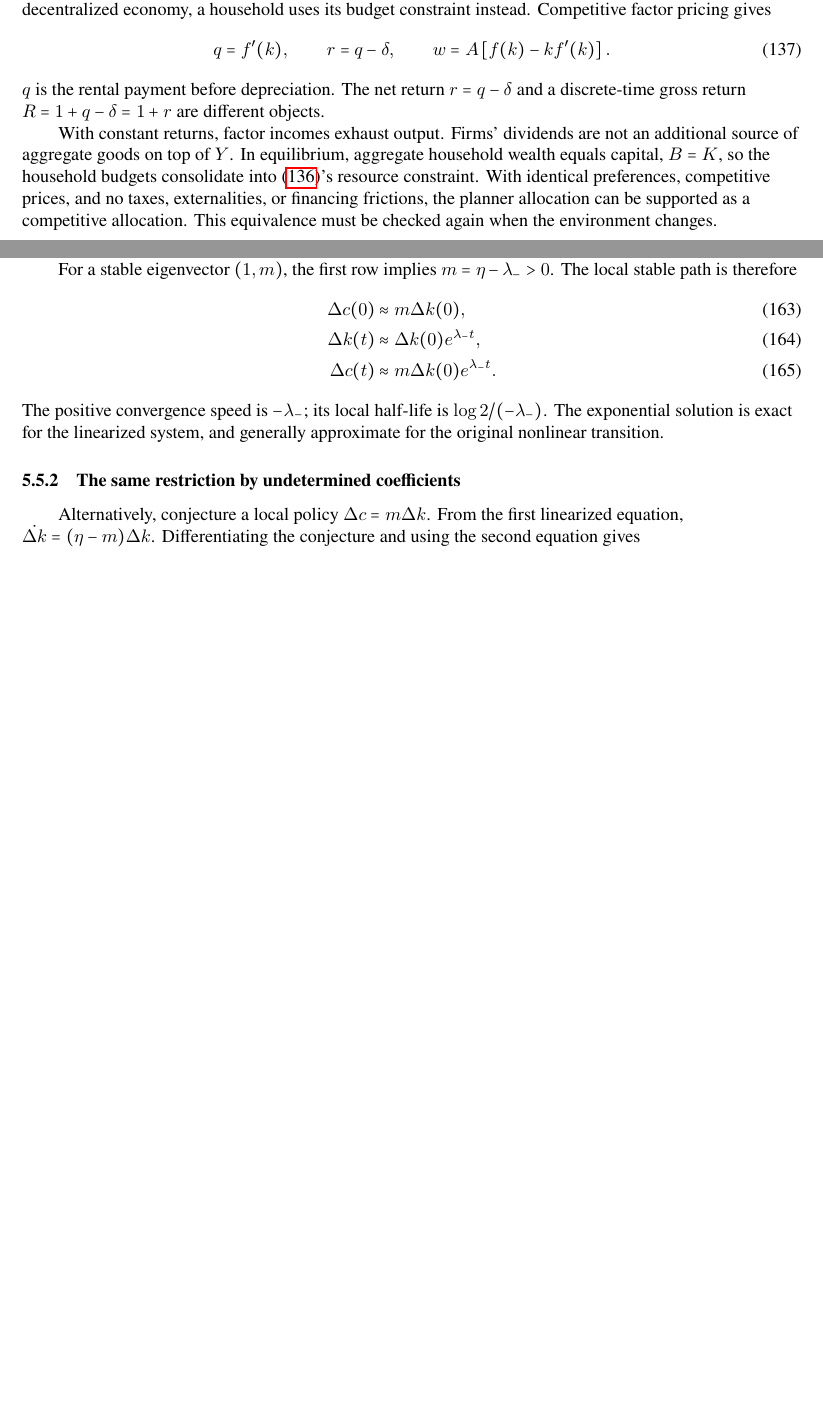
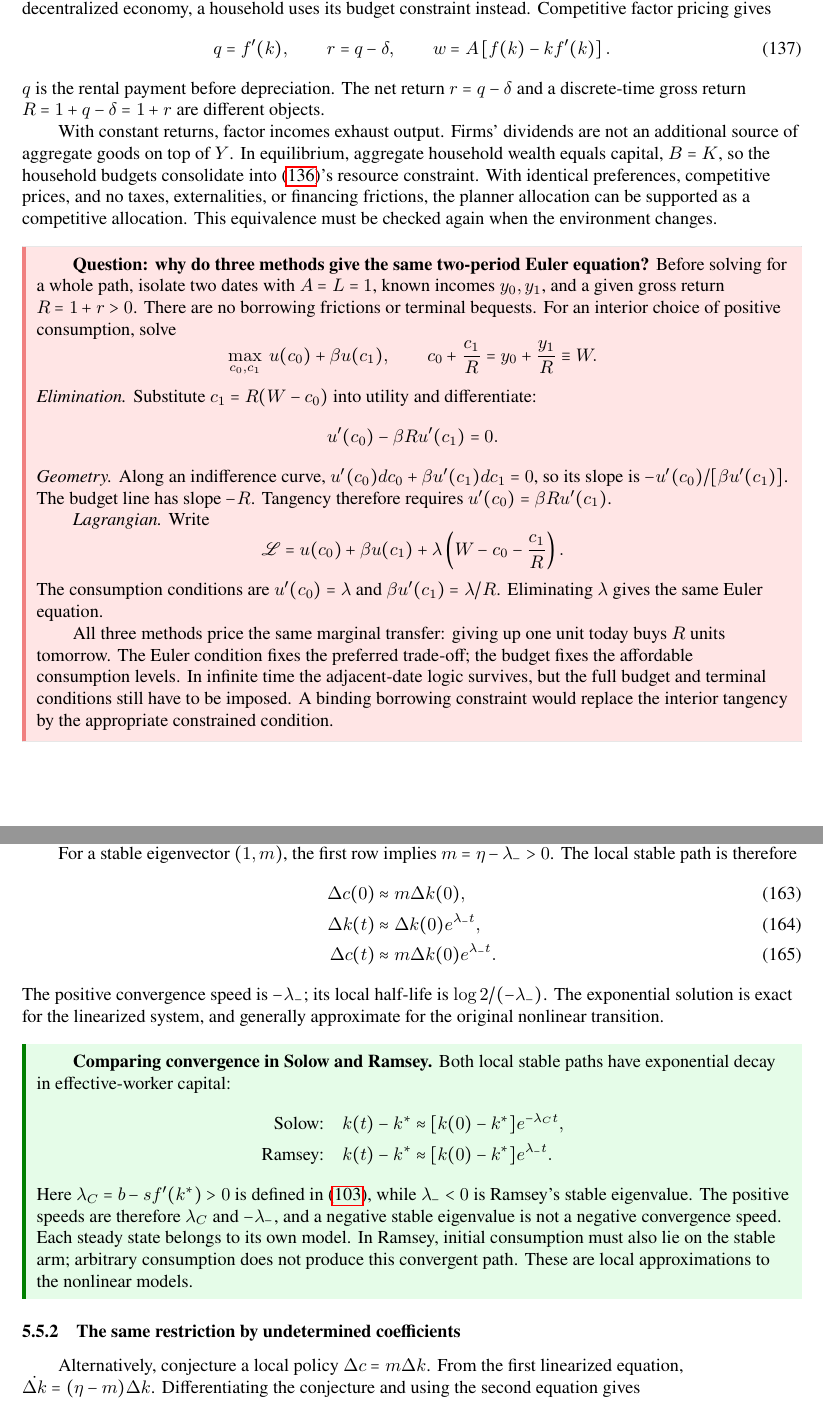
Before and after one commit to xolarvill/notes-on-economics, a LaTeX document (macro/macro.tex, which reads macro/chapters/ramsey.tex): two parts of pages 42 and 46 of 99 before the commit and two parts of pages 42 and 47 of 101 after it, joined at a grey line, cut so that both start at the same text, the shorter picture padded with empty space. Compiled offline with pdfLaTeX.

Commit message:
docs(macro): restore selected teaching callouts in Solow and Ramsey

```diff
--- a/macro/chapters/ramsey.tex
+++ b/macro/chapters/ramsey.tex
@@ -277,6 +280,40 @@ consolidate into \eqref{eq:ramsey-planner}'s resource constraint. With identical
 preferences, competitive prices, and no taxes, externalities, or financing
 frictions, the planner allocation can be supported as a competitive allocation.
 This equivalence must be checked again when the environment changes.
+
+\begin{redblock}
+\textbf{Question: why do three methods give the same two-period Euler equation?}
+Before solving for a whole path, isolate two dates with $A=L=1$, known incomes
+$y_0,y_1$, and a given gross return $R=1+r>0$. There are no borrowing frictions
+or terminal bequests. For an interior choice of positive consumption, solve
+\[
+\max_{c_0,c_1}\;u(c_0)+\beta u(c_1),\qquad
+c_0+\frac{c_1}{R}=y_0+\frac{y_1}{R}\equiv W.
+\]
+\textit{Elimination.} Substitute $c_1=R(W-c_0)$ into utility and differentiate:
+\[
+u'(c_0)-\beta R u'(c_1)=0.
+\]
+\textit{Geometry.} Along an indifference curve,
+$u'(c_0)dc_0+\beta u'(c_1)dc_1=0$, so its slope is
+$-u'(c_0)/[\beta u'(c_1)]$. The budget line has slope $-R$. Tangency therefore
+requires $u'(c_0)=\beta R u'(c_1)$.
+
+\textit{Lagrangian.} Write
+\[
+\mathscr L=u(c_0)+\beta u(c_1)
+ +\lambda\left(W-c_0-\frac{c_1}{R}\right).
+\]
+The consumption conditions are $u'(c_0)=\lambda$ and
+$\beta u'(c_1)=\lambda/R$. Eliminating $\lambda$ gives the same Euler equation.
+
+All three methods price the same marginal transfer: giving up one unit today
+buys $R$ units tomorrow. The Euler condition fixes the preferred trade-off;
+the budget fixes the affordable consumption levels. In infinite time the
+adjacent-date logic survives, but the full budget and terminal conditions
+still have to be imposed. A binding borrowing constraint would replace the
+interior tangency by the appropriate constrained condition.
+\end{redblock}
 
 \subsubsection{Lagrangian: the adjacent-date trade-off}\label{method-of-lagrangian}
 
@@ -518,6 +558,24 @@ $m=\eta-\lambda_->0$. The local stable path is therefore
 The positive convergence speed is $-\lambda_-$; its local half-life is
 $\log2/(-\lambda_-)$. The exponential solution is exact for the linearized
 system, and generally approximate for the original nonlinear transition.
+
+\begin{greenblock}
+\textbf{Comparing convergence in Solow and Ramsey.}
+Both local stable paths have exponential decay in effective-worker capital:
+\[
+\begin{aligned}
+\text{Solow:}\quad k(t)-k^*&\approx[k(0)-k^*]e^{-\lambda_Ct},\\
+\text{Ramsey:}\quad k(t)-k^*&\approx[k(0)-k^*]e^{\lambda_-t}.
+\end{aligned}
+\]
+Here $\lambda_C=b-sf'(k^*)>0$ is defined in
+\eqref{eq:solow-continuous-speed}, while $\lambda_-<0$ is Ramsey's stable
+eigenvalue. The positive speeds are therefore $\lambda_C$ and $-\lambda_-$,
+and a negative stable eigenvalue is not a negative convergence speed. Each steady state belongs to
+its own model. In Ramsey, initial consumption must also lie on the stable
+arm; arbitrary consumption does not produce this convergent path. These are
+local approximations to the nonlinear models.
+\end{greenblock}
 
 \subsubsection{The same restriction by undetermined coefficients}
 
```
Also changed, not shown: macro/AGENTS.md (+2 -0 lines), macro/REVISION_PLAN.md (+26 -0 lines), macro/WRITING_GUIDE.md (+10 -0 lines), macro/chapters/solow.tex (+20 -0 lines), macro/chapters/ramsey.tex (12 more changed lines).
